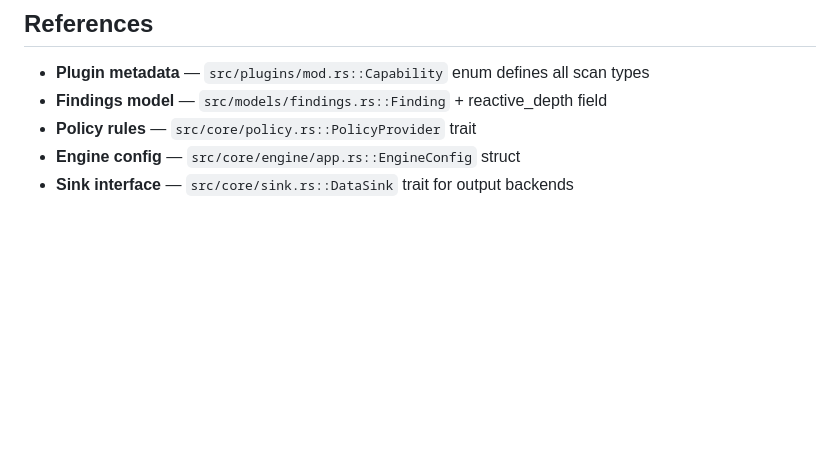
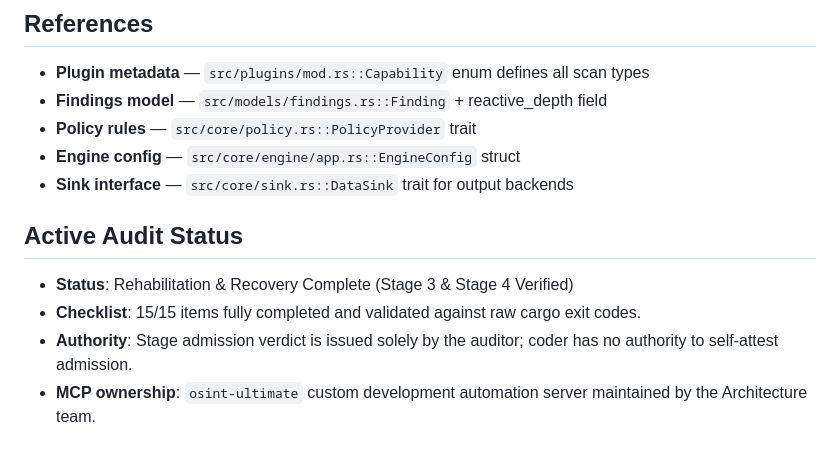
Before and after one commit to kripiman/OsintUltimate, a Markdown page: CLAUDE.md, the part around the change. GitHub-like rendering; blank space fills up the shorter version.

Commit message:
chore(audit): register Active Audit Status details and custom MCP tool ownership in CLAUDE.md files

```diff
--- a/CLAUDE.md
+++ b/CLAUDE.md
@@ -339,3 +339,9 @@ Dashboard allows live mission injection (new targets added mid-scan).
 - **Policy rules** — `src/core/policy.rs::PolicyProvider` trait
 - **Engine config** — `src/core/engine/app.rs::EngineConfig` struct
 - **Sink interface** — `src/core/sink.rs::DataSink` trait for output backends
+
+## Active Audit Status
+- **Status**: Rehabilitation & Recovery Complete (Stage 3 & Stage 4 Verified)
+- **Checklist**: 15/15 items fully completed and validated against raw cargo exit codes.
+- **Authority**: Stage admission verdict is issued solely by the auditor; coder has no authority to self-attest admission.
+- **MCP ownership**: `osint-ultimate` custom development automation server maintained by the Architecture team.
```
Also changed, not shown: redteam_rust_core/CLAUDE.md (+6 -0 lines).
